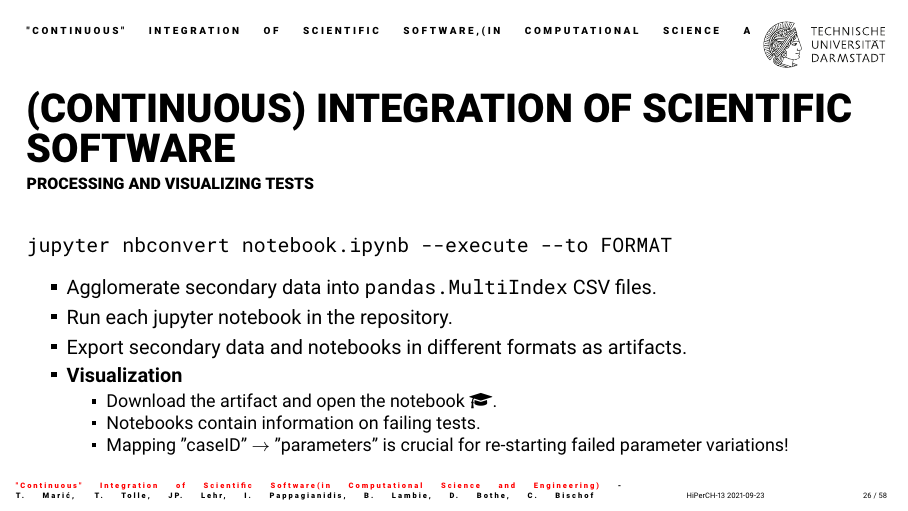
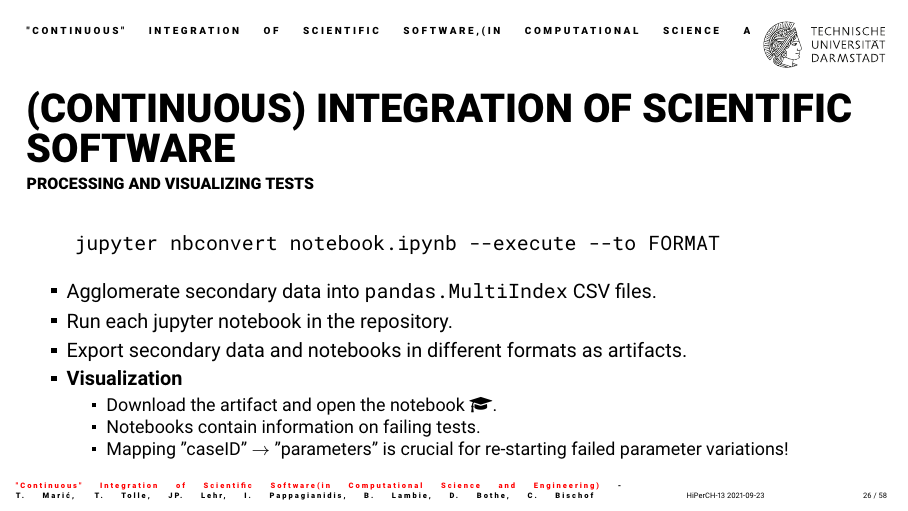
Before and after one commit to tmaric/slides-scientific-workflow, LaTeX slides (slides-scientific-workflow.tex, which reads slides/continuous-integration-overview.tex): page 27 of 60. Compiled offline with XeLaTeX.

Commit message:
Corrections

```diff
--- a/slides/continuous-integration-overview.tex
+++ b/slides/continuous-integration-overview.tex
@@ -365,13 +365,15 @@ initialization_param_study:
 
 \end{frame}
 
-\begin{frame}{(Continuous) Integration of scientific software}
+\begin{frame}[fragile]{(Continuous) Integration of scientific software}
 \framesubtitle{Processing and visualizing tests}
 \vfill
 
     \vfill
 
-    \texttt{jupyter nbconvert notebook.ipynb --execute --to FORMAT}
+    \begin{minted}{bash}
+    jupyter nbconvert notebook.ipynb --execute --to FORMAT
+    \end{minted}
 
     \medskip
 
```
